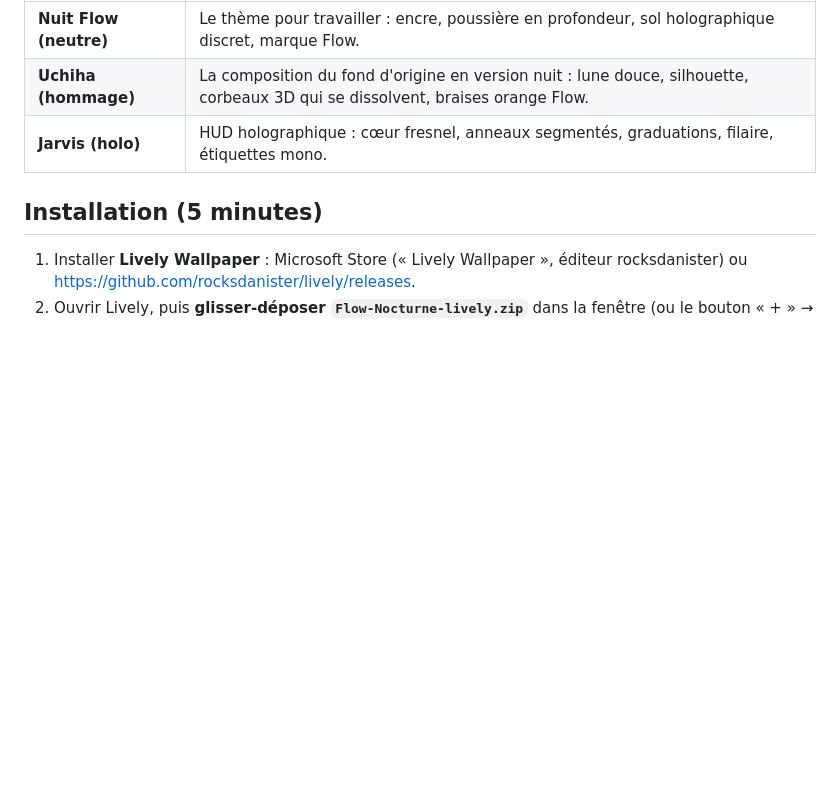
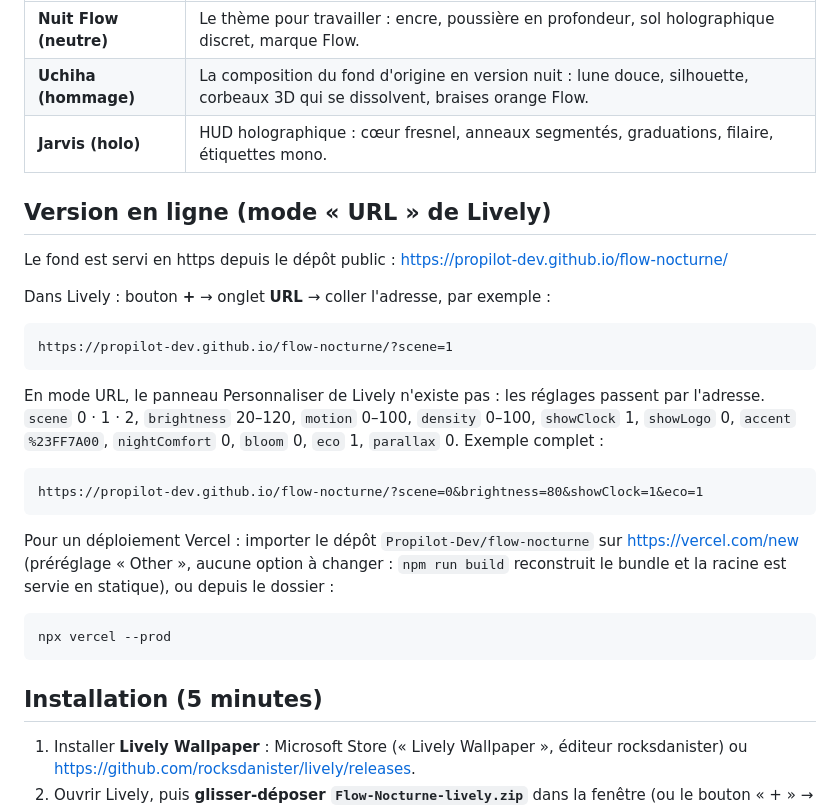
Before and after one commit to Propilot-Dev/flow-nocturne, a Markdown page: README.md, the part around the change. Rendered like a GitHub page; blank space fills up the shorter version.

Commit message:
README : version en ligne (mode URL de Lively) et import Vercel
Co-Authored-By: Claude Fable 5.1 <noreply@anthropic.com>

````diff
--- a/README.md
+++ b/README.md
@@ -8,6 +8,31 @@ Tout est embarqué dans `dist/wallpaper.js` (Three.js, images, polices) : aucune
 | **Nuit Flow (neutre)** | Le thème pour travailler : encre, poussière en profondeur, sol holographique discret, marque Flow. |
 | **Uchiha (hommage)** | La composition du fond d'origine en version nuit : lune douce, silhouette, corbeaux 3D qui se dissolvent, braises orange Flow. |
 | **Jarvis (holo)** | HUD holographique : cœur fresnel, anneaux segmentés, graduations, filaire, étiquettes mono. |
+
+## Version en ligne (mode « URL » de Lively)
+
+Le fond est servi en https depuis le dépôt public : <https://propilot-dev.github.io/flow-nocturne/>
+
+Dans Lively : bouton **+** → onglet **URL** → coller l'adresse, par exemple :
+
+```
+https://propilot-dev.github.io/flow-nocturne/?scene=1
+```
+
+En mode URL, le panneau Personnaliser de Lively n'existe pas : les réglages passent par l'adresse.
+`scene` 0 · 1 · 2, `brightness` 20–120, `motion` 0–100, `density` 0–100, `showClock` 1, `showLogo` 0, `accent` `%23FF7A00`,
+`nightComfort` 0, `bloom` 0, `eco` 1, `parallax` 0. Exemple complet :
+
+```
+https://propilot-dev.github.io/flow-nocturne/?scene=0&brightness=80&showClock=1&eco=1
+```
+
+Pour un déploiement Vercel : importer le dépôt `Propilot-Dev/flow-nocturne` sur <https://vercel.com/new> (préréglage « Other », aucune
+option à changer : `npm run build` reconstruit le bundle et la racine est servie en statique), ou depuis le dossier :
+
+```bash
+npx vercel --prod
+```
 
 ## Installation (5 minutes)
 
````
